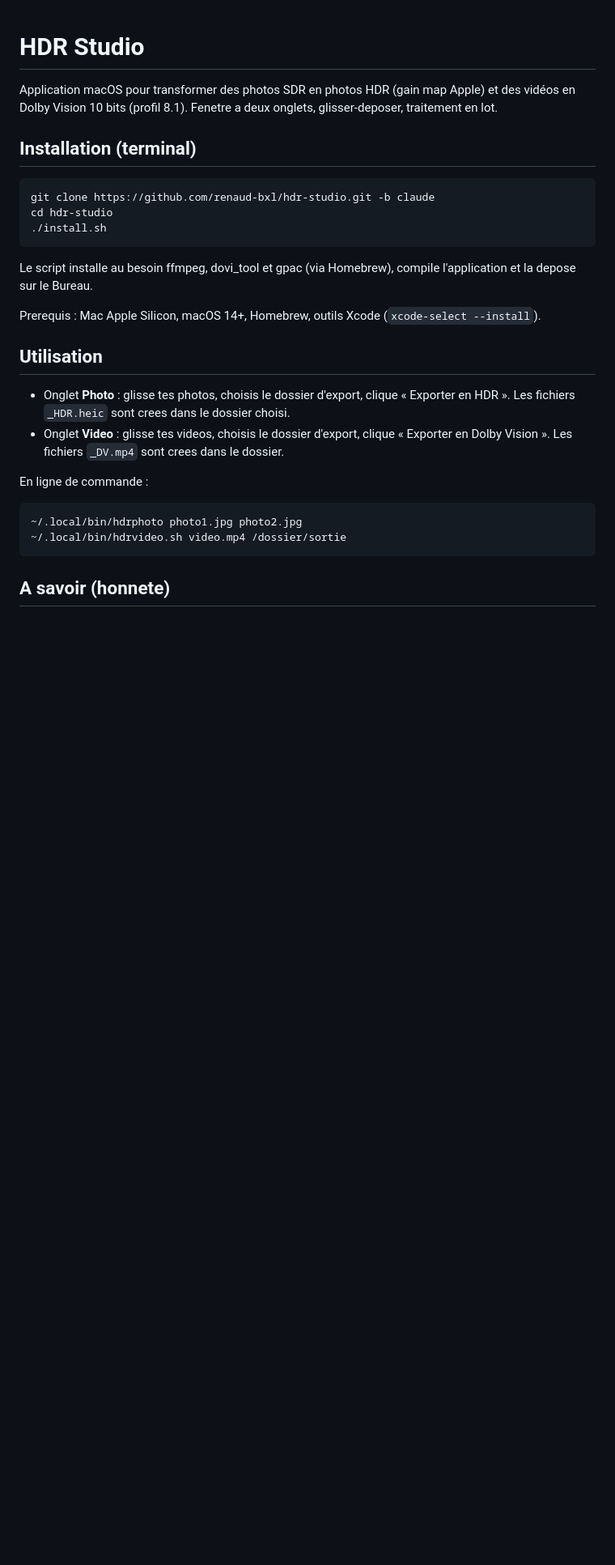
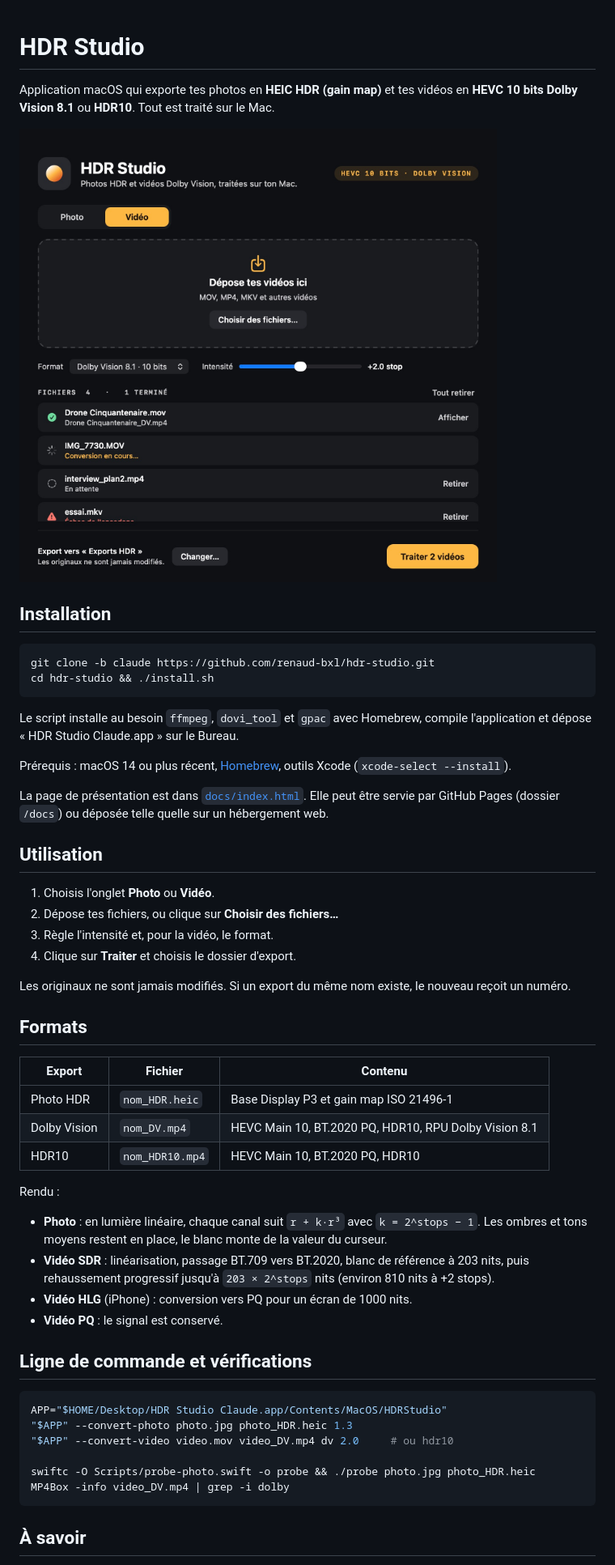
Before and after one commit to renaud-bxl/hdr-studio, a Markdown page: README.md, the part around one of its changes. Shown at 81% size. Drawn GitHub-style; pictures changed too: docs/capture-video.jpg (added); blank space fills up the shorter version.

Commit message:
Page web de presentation, README, finitions de l'interface
Co-Authored-By: Claude Fable 5.2 <noreply@anthropic.com>
Claude-Session: https://claude.ai/code/session_016jj6Bacirh7CPdCwrzo3Rk

````diff
--- a/README.md
+++ b/README.md
@@ -1,36 +1,62 @@
 # HDR Studio
 
-Application macOS pour transformer des photos SDR en photos HDR (gain map Apple)
-et des vidéos en Dolby Vision 10 bits (profil 8.1). Fenetre a deux onglets,
-glisser-deposer, traitement en lot.
+Application macOS qui exporte tes photos en **HEIC HDR (gain map)** et tes vidéos en
+**HEVC 10 bits Dolby Vision 8.1** ou **HDR10**. Tout est traité sur le Mac.
 
-## Installation (terminal)
+![Onglet Vidéo](docs/capture-video.jpg)
 
-```bash
-git clone https://github.com/renaud-bxl/hdr-studio.git -b claude
-cd hdr-studio
-./install.sh
+## Installation
+
+```sh
+git clone -b claude https://github.com/renaud-bxl/hdr-studio.git
+cd hdr-studio && ./install.sh
 ```
 
-Le script installe au besoin ffmpeg, dovi_tool et gpac (via Homebrew), compile
-l'application et la depose sur le Bureau.
+Le script installe au besoin `ffmpeg`, `dovi_tool` et `gpac` avec Homebrew, compile
+l'application et dépose « HDR Studio Claude.app » sur le Bureau.
 
-Prerequis : Mac Apple Silicon, macOS 14+, Homebrew, outils Xcode
+Prérequis : macOS 14 ou plus récent, [Homebrew](https://brew.sh), outils Xcode
 (`xcode-select --install`).
+
+La page de présentation est dans [`docs/index.html`](docs/index.html). Elle peut être
+servie par GitHub Pages (dossier `/docs`) ou déposée telle quelle sur un hébergement web.
 
 ## Utilisation
 
-- Onglet **Photo** : glisse tes photos, choisis le dossier d'export, clique
-  « Exporter en HDR ». Les fichiers `_HDR.heic` sont crees dans le dossier choisi.
-- Onglet **Video** : glisse tes videos, choisis le dossier d'export, clique
-  « Exporter en Dolby Vision ». Les fichiers `_DV.mp4` sont crees dans le dossier.
+1. Choisis l'onglet **Photo** ou **Vidéo**.
+2. Dépose tes fichiers, ou clique sur **Choisir des fichiers…**
+3. Règle l'intensité et, pour la vidéo, le format.
+4. Clique sur **Traiter** et choisis le dossier d'export.
 
-En ligne de commande :
+Les originaux ne sont jamais modifiés. Si un export du même nom existe, le nouveau reçoit un numéro.
 
-```bash
-~/.local/bin/hdrphoto photo1.jpg photo2.jpg
-~/.local/bin/hdrvideo.sh video.mp4 /dossier/sortie
+## Formats
+
+| Export | Fichier | Contenu |
+|---|---|---|
+| Photo HDR | `nom_HDR.heic` | Base Display P3 et gain map ISO 21496-1 |
+| Dolby Vision | `nom_DV.mp4` | HEVC Main 10, BT.2020 PQ, HDR10, RPU Dolby Vision 8.1 |
+| HDR10 | `nom_HDR10.mp4` | HEVC Main 10, BT.2020 PQ, HDR10 |
+
+Rendu :
+
+- **Photo** : en lumière linéaire, chaque canal suit `r + k·r³` avec `k = 2^stops − 1`.
+  Les ombres et tons moyens restent en place, le blanc monte de la valeur du curseur.
+- **Vidéo SDR** : linéarisation, passage BT.709 vers BT.2020, blanc de référence à 203 nits,
+  puis rehaussement progressif jusqu'à `203 × 2^stops` nits (environ 810 nits à +2 stops).
+- **Vidéo HLG** (iPhone) : conversion vers PQ pour un écran de 1000 nits.
+- **Vidéo PQ** : le signal est conservé.
+
+## Ligne de commande et vérifications
+
+```sh
+APP="$HOME/Desktop/HDR Studio Claude.app/Contents/MacOS/HDRStudio"
+"$APP" --convert-photo photo.jpg photo_HDR.heic 1.3
+"$APP" --convert-video video.mov video_DV.mp4 dv 2.0     # ou hdr10
+
+swiftc -O Scripts/probe-photo.swift -o probe && ./probe photo.jpg photo_HDR.heic
+MP4Box -info video_DV.mp4 | grep -i dolby
 ```
 
-## A savoir (honnete)
+## À savoir
 
````
Also changed, not shown: other parts of README.md (+6 -14 lines), docs/capture-photo.jpg (added), docs/icone.png (added), 3 other files.
